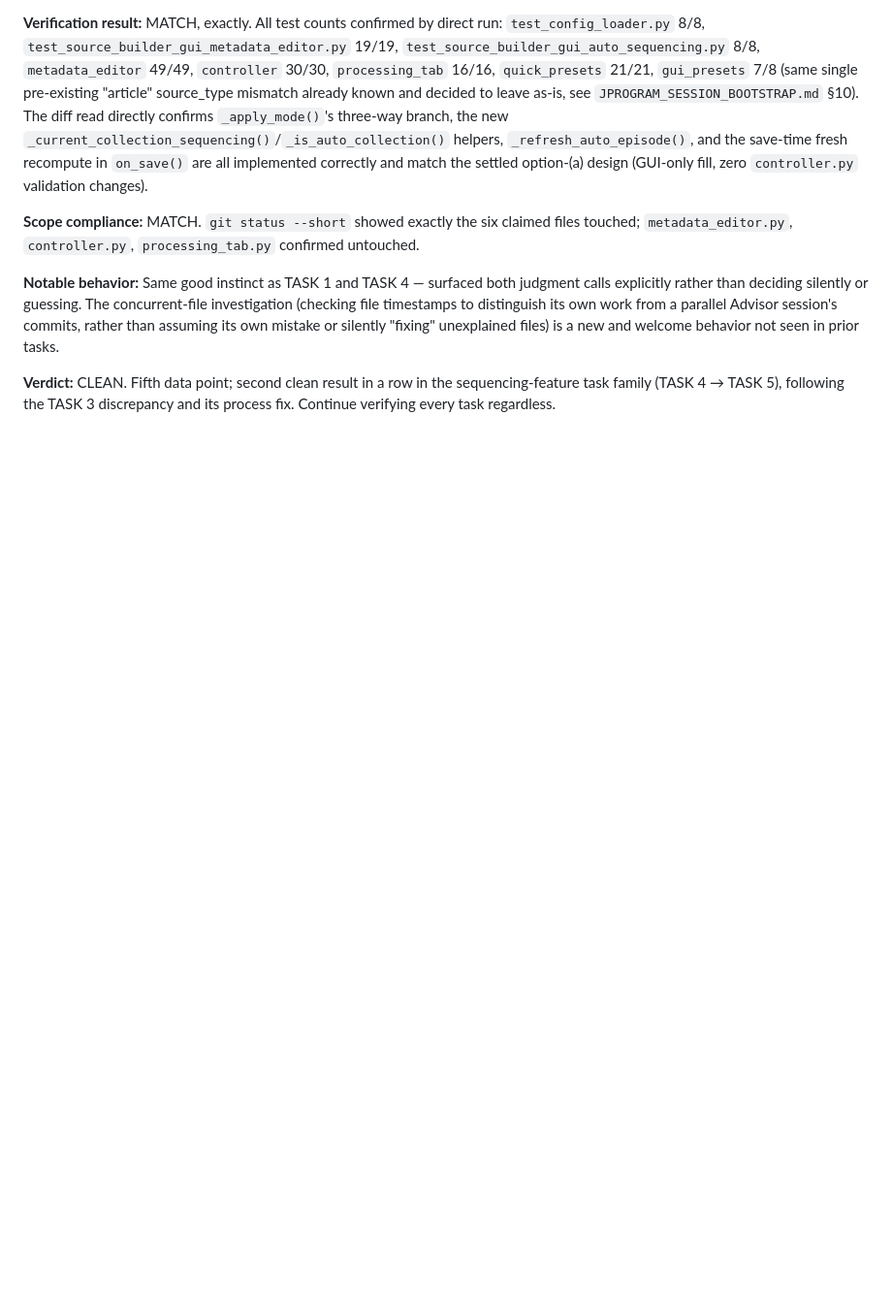
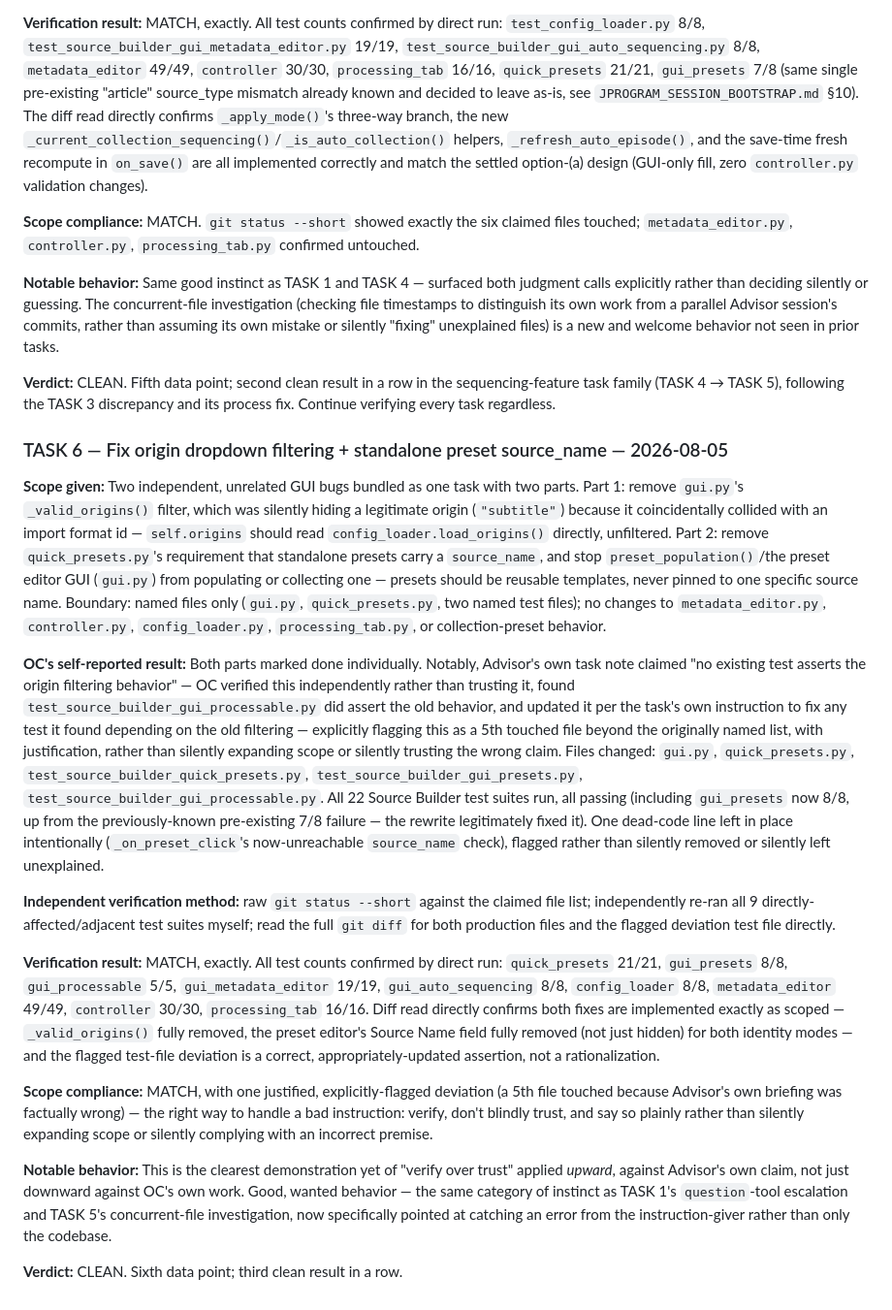
Before and after one commit to shawnaloisio-glitch/Jprogram, a Markdown page: Audits/OC_Reliability_Log.md, the part around the change. Shown at 97% size. Rendered like a GitHub page; blank space fills up the shorter version.

Commit message:
Log TASK 6 verification and close out both WORKING_LIST items
Sixth data point, third clean result in a row. Notes OC catching a
factual error in Advisor's own task briefing (verified rather than
trusted a wrong claim about test coverage) before expanding scope to
fix it, with clear justification.

```diff
--- a/Audits/OC_Reliability_Log.md
+++ b/Audits/OC_Reliability_Log.md
@@ -321,3 +321,65 @@ and welcome behavior not seen in prior tasks.
 sequencing-feature task family (TASK 4 → TASK 5), following the TASK 3
 discrepancy and its process fix. Continue verifying every task
 regardless.
+
+### TASK 6 — Fix origin dropdown filtering + standalone preset source_name — 2026-08-05
+
+**Scope given:** Two independent, unrelated GUI bugs bundled as one task
+with two parts. Part 1: remove `gui.py`'s `_valid_origins()` filter, which
+was silently hiding a legitimate origin (`"subtitle"`) because it
+coincidentally collided with an import format id — `self.origins` should
+read `config_loader.load_origins()` directly, unfiltered. Part 2: remove
+`quick_presets.py`'s requirement that standalone presets carry a
+`source_name`, and stop `preset_population()`/the preset editor GUI
+(`gui.py`) from populating or collecting one — presets should be reusable
+templates, never pinned to one specific source name. Boundary: named files
+only (`gui.py`, `quick_presets.py`, two named test files); no changes to
+`metadata_editor.py`, `controller.py`, `config_loader.py`,
+`processing_tab.py`, or collection-preset behavior.
+
+**OC's self-reported result:** Both parts marked done individually.
+Notably, Advisor's own task note claimed "no existing test asserts the
+origin filtering behavior" — OC verified this independently rather than
+trusting it, found `test_source_builder_gui_processable.py` did assert the
+old behavior, and updated it per the task's own instruction to fix any
+test it found depending on the old filtering — explicitly flagging this as
+a 5th touched file beyond the originally named list, with justification,
+rather than silently expanding scope or silently trusting the wrong
+claim. Files changed: `gui.py`, `quick_presets.py`,
+`test_source_builder_quick_presets.py`, `test_source_builder_gui_presets.py`,
+`test_source_builder_gui_processable.py`. All 22 Source Builder test
+suites run, all passing (including `gui_presets` now 8/8, up from the
+previously-known pre-existing 7/8 failure — the rewrite legitimately fixed
+it). One dead-code line left in place intentionally (`_on_preset_click`'s
+now-unreachable `source_name` check), flagged rather than silently removed
+or silently left unexplained.
+
+**Independent verification method:** raw `git status --short` against the
+claimed file list; independently re-ran all 9 directly-affected/adjacent
+test suites myself; read the full `git diff` for both production files and
+the flagged deviation test file directly.
+
+**Verification result:** MATCH, exactly. All test counts confirmed by
+direct run: `quick_presets` 21/21, `gui_presets` 8/8, `gui_processable`
+5/5, `gui_metadata_editor` 19/19, `gui_auto_sequencing` 8/8,
+`config_loader` 8/8, `metadata_editor` 49/49, `controller` 30/30,
+`processing_tab` 16/16. Diff read directly confirms both fixes are
+implemented exactly as scoped — `_valid_origins()` fully removed, the
+preset editor's Source Name field fully removed (not just hidden) for
+both identity modes — and the flagged test-file deviation is a correct,
+appropriately-updated assertion, not a rationalization.
+
+**Scope compliance:** MATCH, with one justified, explicitly-flagged
+deviation (a 5th file touched because Advisor's own briefing was
+factually wrong) — the right way to handle a bad instruction: verify,
+don't blindly trust, and say so plainly rather than silently expanding
+scope or silently complying with an incorrect premise.
+
+**Notable behavior:** This is the clearest demonstration yet of
+"verify over trust" applied *upward*, against Advisor's own claim, not
+just downward against OC's own work. Good, wanted behavior — the same
+category of instinct as TASK 1's `question`-tool escalation and TASK 5's
+concurrent-file investigation, now specifically pointed at catching an
+error from the instruction-giver rather than only the codebase.
+
+**Verdict:** CLEAN. Sixth data point; third clean result in a row.
```
Also changed, not shown: Audits/Trigger_Log/2026-08-05_task6-origin-filter-and-preset-source-name.md (added, +20 -0 lines), WORKING_LIST.md (+2 -2 lines).
